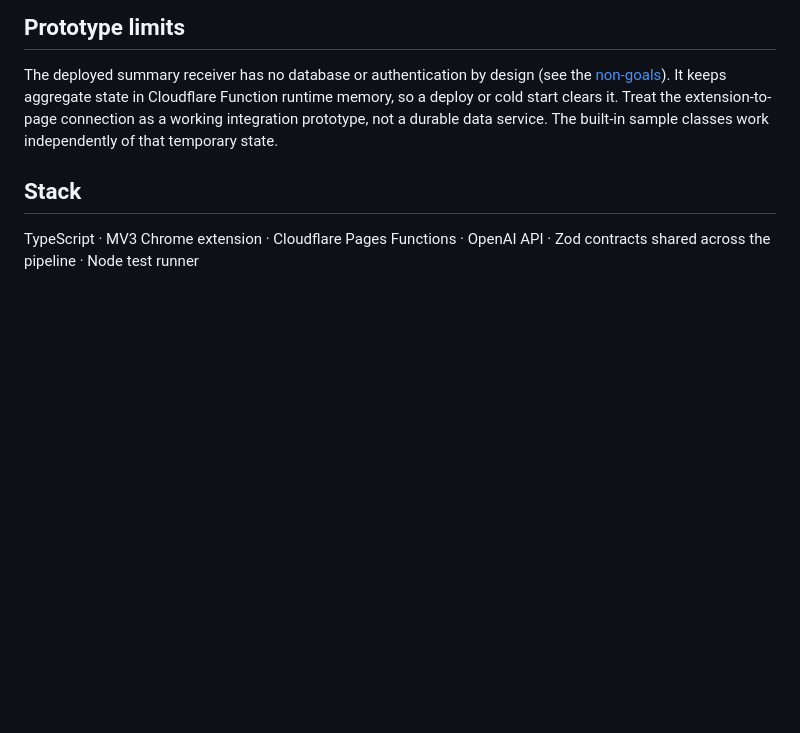
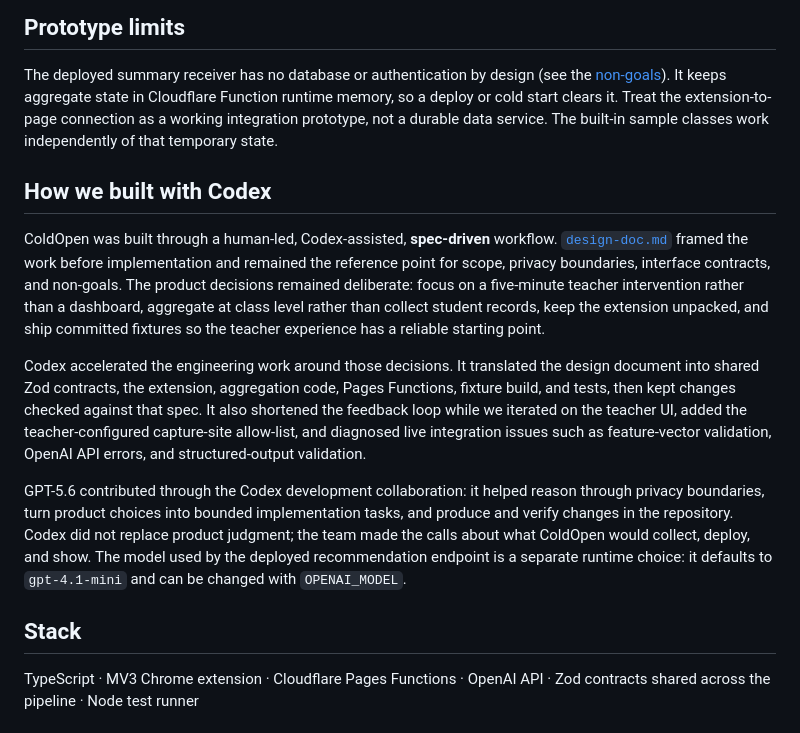
Before and after one commit to kevinl95/Cold-Open, a Markdown page: README.md, the part around the change. Rendered like a GitHub page; blank space fills up the shorter version.

Commit message:
Additional README polish

```diff
--- a/README.md
+++ b/README.md
@@ -89,6 +89,30 @@ The extension sends one aggregate summary after 30 observed events or 90 seconds
 
 The deployed summary receiver has no database or authentication by design (see the [non-goals](design-doc.md)). It keeps aggregate state in Cloudflare Function runtime memory, so a deploy or cold start clears it. Treat the extension-to-page connection as a working integration prototype, not a durable data service. The built-in sample classes work independently of that temporary state.
 
+## How we built with Codex
+
+ColdOpen was built through a human-led, Codex-assisted, **spec-driven** workflow.
+[`design-doc.md`](design-doc.md) framed the work before implementation and remained
+the reference point for scope, privacy boundaries, interface contracts, and non-goals.
+The product decisions remained deliberate: focus on a five-minute teacher
+intervention rather than a dashboard, aggregate at class level rather than collect
+student records, keep the extension unpacked, and ship committed fixtures so the
+teacher experience has a reliable starting point.
+
+Codex accelerated the engineering work around those decisions. It translated the
+design document into shared Zod contracts, the extension, aggregation code, Pages
+Functions, fixture build, and tests, then kept changes checked against that spec. It
+also shortened the feedback loop while we iterated on the teacher UI, added the
+teacher-configured capture-site allow-list, and diagnosed live integration issues such
+as feature-vector validation, OpenAI API errors, and structured-output validation.
+
+GPT-5.6 contributed through the Codex development collaboration: it helped reason
+through privacy boundaries, turn product choices into bounded implementation tasks,
+and produce and verify changes in the repository. Codex did not replace product
+judgment; the team made the calls about what ColdOpen would collect, deploy, and show.
+The model used by the deployed recommendation endpoint is a separate runtime choice:
+it defaults to `gpt-4.1-mini` and can be changed with `OPENAI_MODEL`.
+
 ## Stack
 
 TypeScript · MV3 Chrome extension · Cloudflare Pages Functions · OpenAI API · Zod contracts shared across the pipeline · Node test runner
```
